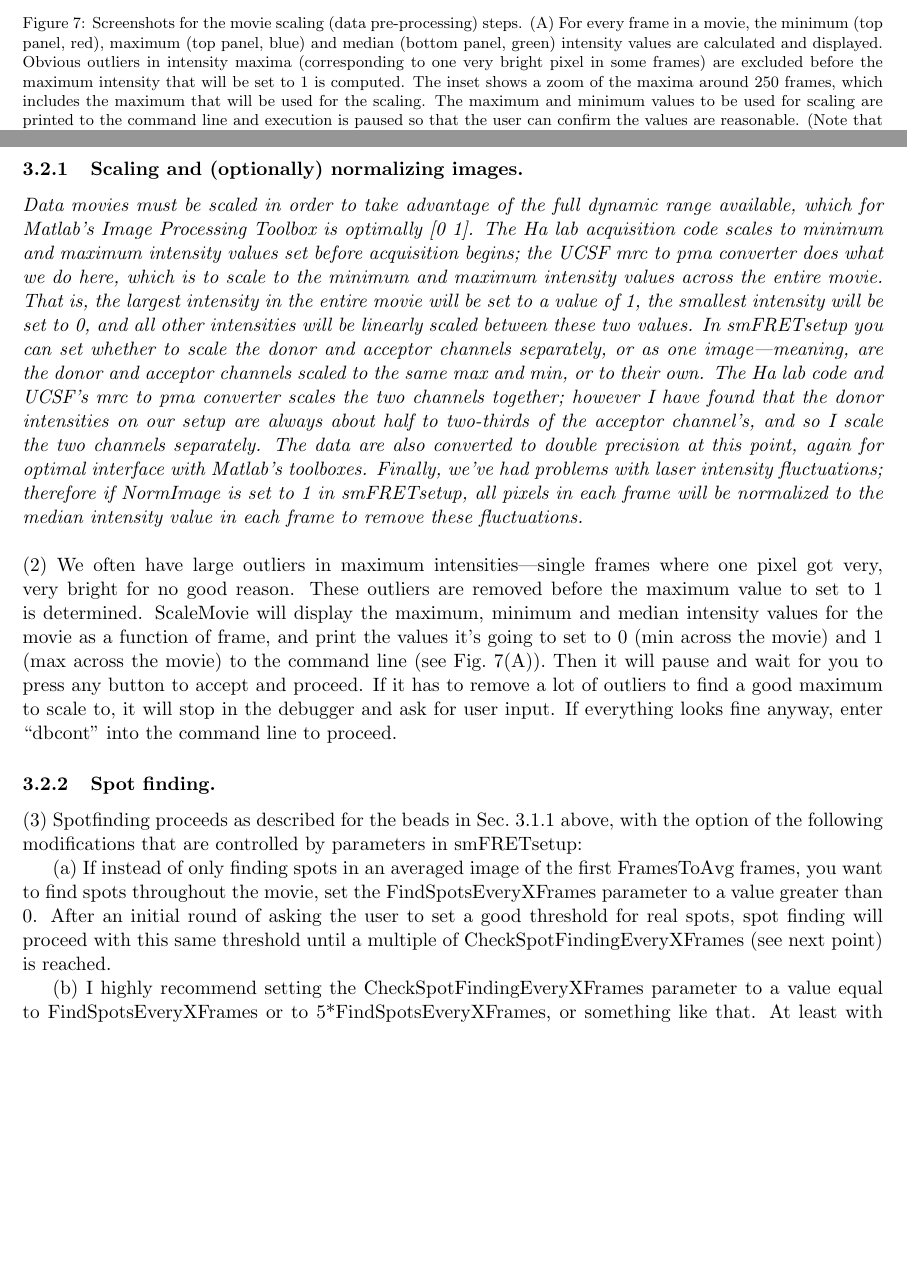
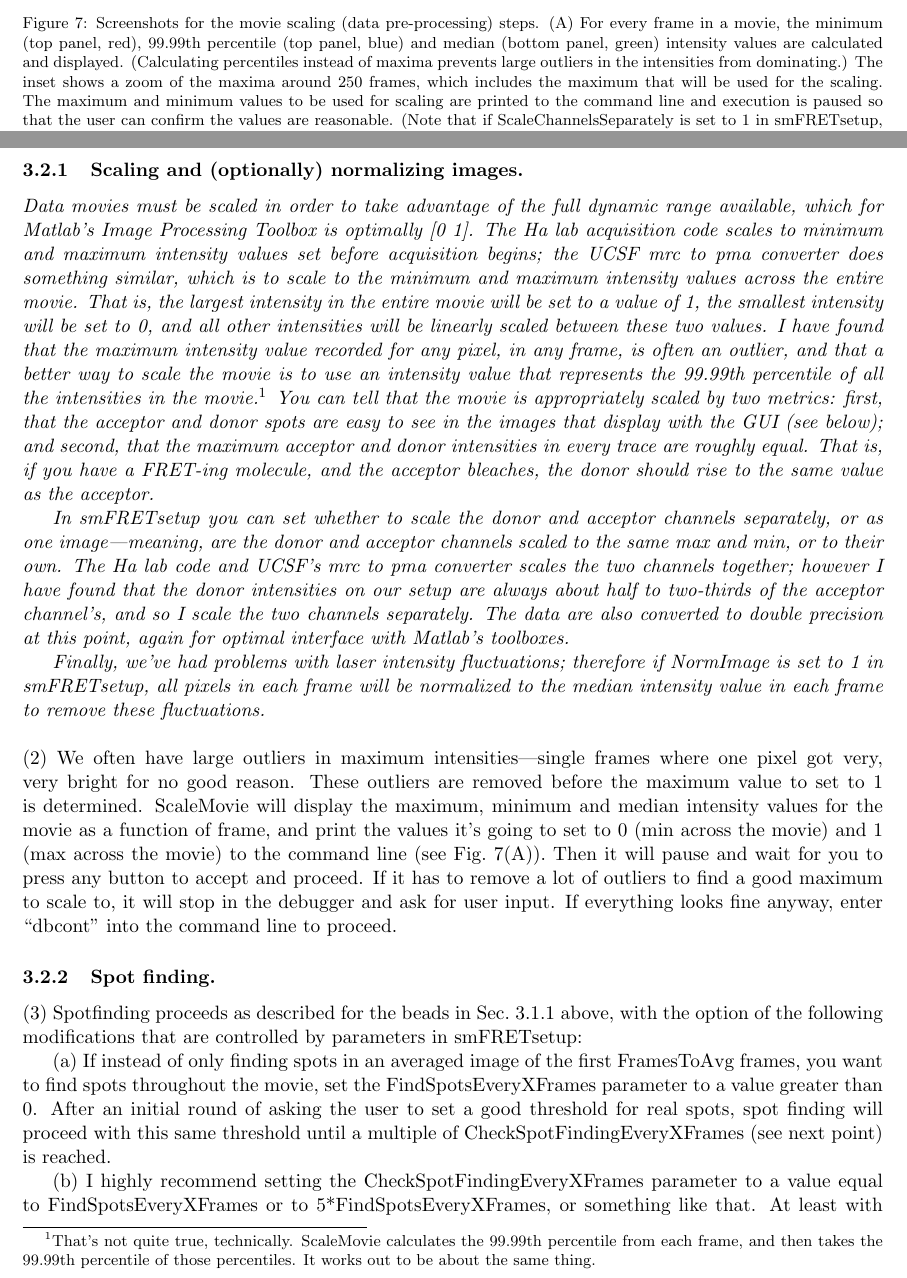
Before and after one commit to stephlj/Traces, a LaTeX document (SJohnson_smFRETmanual.tex): two parts of pages 15 and 16 of 28 before the commit and two parts of pages 15 and 16 of 29 after it, joined at a grey line, cut so that both start at the same text, the shorter picture padded with empty space. Compiled offline with pdfLaTeX.

Commit message:
Debugged my previous commit, and fixed ScaleMovie so that it now takes the max to be the 99th percentile value, which scales green and red to be more comparable

```diff
--- a/SJohnson_smFRETmanual.tex
+++ b/SJohnson_smFRETmanual.tex
@@ -263,14 +263,19 @@ To start the analysis, enter\\
 \begin{figure}
 \begin{center}
 \includegraphics[width=6in]{ScreenShots/ScalingScreenShots.eps}
-\caption{Screenshots for the movie scaling (data pre-processing) steps. (A) For every frame in a movie, the minimum (top panel, red), maximum (top panel, blue) and median (bottom panel, green) intensity values are calculated and displayed.  Obvious outliers in intensity maxima (corresponding to one very bright pixel in some frames) are excluded before the maximum intensity that will be set to 1 is computed.  The inset shows a zoom of the maxima around 250 frames, which includes the maximum that will be used for the scaling.  The maximum and minimum values to be used for scaling are printed to the command line and execution is paused so that the user can confirm the values are reasonable. (Note that if ScaleChannelsSeparately is set to 1 in smFRETsetup, there will be an additional panel between the two shown here, that shows the maxima for the two channels separately, and the max and min to which each channel will be scaled will be printed to the command line.)  The bottom panel shows the roughly 7\% median intensity value fluctuations that we observe in most data sets and that we believe are due to laser intensity fluctuations.  If these are not removed, these fluctuations will show up in all intensity-versus-time traces for individual spots and obscure real signal.  If the NormImage parameter in smFRETsetup is set to 1, each frame will be normalized to (specifically, divided by) its median value, removing the median intensity fluctuations.  (B) If more than 7 max intensity outliers are removed, execution will pause and ask the user to confirm that the scaling algorithm is truly removing outliers or if it is starting to remove real maxima.  If the maxima plot looks like it does in (B), where there are more than 7 clear outliers, enter ``dbcont'' in the command line to override the checkpoint.  (You may have to do that several times, if there are more than 8 outliers in the maximum intensities and the scaling algorithm will pause after each one to check that it's still only removing outliers.)}
+\caption{Screenshots for the movie scaling (data pre-processing) steps. (A) For every frame in a movie, the minimum (top panel, red), 99.99th percentile (top panel, blue) and median (bottom panel, green) intensity values are calculated and displayed.  % Obvious outliers in intensity maxima (corresponding to one very bright pixel in some frames) are excluded before the maximum intensity that will be set to 1 is computed.
+(Calculating percentiles instead of maxima prevents large outliers in the intensities from dominating.) The inset shows a zoom of the maxima around 250 frames, which includes the maximum that will be used for the scaling.  The maximum and minimum values to be used for scaling are printed to the command line and execution is paused so that the user can confirm the values are reasonable. (Note that if ScaleChannelsSeparately is set to 1 in smFRETsetup, there will be an additional panel between the two shown here, that shows the maxima for the two channels separately, and the max and min to which each channel will be scaled will be printed to the command line.)  The bottom panel shows the roughly 7\% median intensity value fluctuations that we observe in most data sets and that we believe are due to laser intensity fluctuations.  If these are not removed, these fluctuations will show up in all intensity-versus-time traces for individual spots and obscure real signal.  If the NormImage parameter in smFRETsetup is set to 1, each frame will be normalized to (specifically, divided by) its median value, removing the median intensity fluctuations.  (B) If more than 7 max intensity outliers are removed, execution will pause and ask the user to confirm that the scaling algorithm is truly removing outliers or if it is starting to remove real maxima.  If the maxima plot looks like it does in (B), where there are more than 7 clear outliers, enter ``dbcont'' in the command line to override the checkpoint.  (You may have to do that several times, if there are more than 8 outliers in the maximum intensities and the scaling algorithm will pause after each one to check that it's still only removing outliers.)}
 \label{fig:ScaleMovieShot}
 \end{center}
 \end{figure}
 
 \subsubsection{Scaling and (optionally) normalizing images.}
 
-{\it Data movies must be scaled in order to take advantage of the full dynamic range available, which for Matlab's Image Processing Toolbox is optimally [0 1].  The Ha lab acquisition code scales to minimum and maximum intensity values set before acquisition begins; the UCSF mrc to pma converter does what we do here, which is to scale to the minimum and maximum intensity values across the entire movie.  That is, the largest intensity in the entire movie will be set to a value of 1, the smallest intensity will be set to 0, and all other intensities will be linearly scaled between these two values. In smFRETsetup you can set whether to scale the donor and acceptor channels separately, or as one image---meaning, are the donor and acceptor channels scaled to the same max and min, or to their own.  The Ha lab code and UCSF's mrc to pma converter scales the two channels together; however I have found that the donor intensities on our setup are always about half to two-thirds of the acceptor channel's, and so I scale the two channels separately. The data are also converted to double precision at this point, again for optimal interface with Matlab's toolboxes.  Finally, we've had problems with laser intensity fluctuations; therefore if NormImage is set to 1 in smFRETsetup, all pixels in each frame will be normalized to the median intensity value in each frame to remove these fluctuations.} \\
+{\it Data movies must be scaled in order to take advantage of the full dynamic range available, which for Matlab's Image Processing Toolbox is optimally [0 1].  The Ha lab acquisition code scales to minimum and maximum intensity values set before acquisition begins; the UCSF mrc to pma converter does something similar, which is to scale to the minimum and maximum intensity values across the entire movie.  That is, the largest intensity in the entire movie will be set to a value of 1, the smallest intensity will be set to 0, and all other intensities will be linearly scaled between these two values.  I have found that the maximum intensity value recorded for any pixel, in any frame, is often an outlier, and that a better way to scale the movie is to use an intensity value that represents the 99.99th percentile of all the intensities in the movie.\footnote{That's not quite true, technically.  ScaleMovie calculates the 99.99th percentile from each frame, and then takes the 99.99th percentile of those percentiles.  It works out to be about the same thing.}  You can tell that the movie is appropriately scaled by two metrics: first, that the acceptor and donor spots are easy to see in the images that display with the GUI (see below); and second, that the maximum acceptor and donor intensities in every trace are roughly equal.  That is, if you have a FRET-ing molecule, and the acceptor bleaches, the donor should rise to the same value as the acceptor.}
+
+{\it In smFRETsetup you can set whether to scale the donor and acceptor channels separately, or as one image---meaning, are the donor and acceptor channels scaled to the same max and min, or to their own.  The Ha lab code and UCSF's mrc to pma converter scales the two channels together; however I have found that the donor intensities on our setup are always about half to two-thirds of the acceptor channel's, and so I scale the two channels separately. The data are also converted to double precision at this point, again for optimal interface with Matlab's toolboxes. }
+
+{\it Finally, we've had problems with laser intensity fluctuations; therefore if NormImage is set to 1 in smFRETsetup, all pixels in each frame will be normalized to the median intensity value in each frame to remove these fluctuations.} \\
 
 \noindent (2) We often have large outliers in maximum intensities---single frames where one pixel got very, very bright for no good reason.  These outliers are removed before the maximum value to set to 1 is determined.  ScaleMovie will display the maximum, minimum and median intensity values for the movie as a function of frame, and print the values it's going to set to 0 (min across the movie) and 1 (max across the movie) to the command line (see Fig.~\ref{fig:ScaleMovieShot}(A)).  Then it will pause and wait for you to press any button to accept and proceed.  If it has to remove a lot of outliers to find a good maximum to scale to, it will stop in the debugger and ask for user input.  If everything looks fine anyway, enter ``dbcont'' into the command line to proceed.
 
```
Also changed, not shown: SJohnson_smFRETmanual.pdf, 2 other files.
